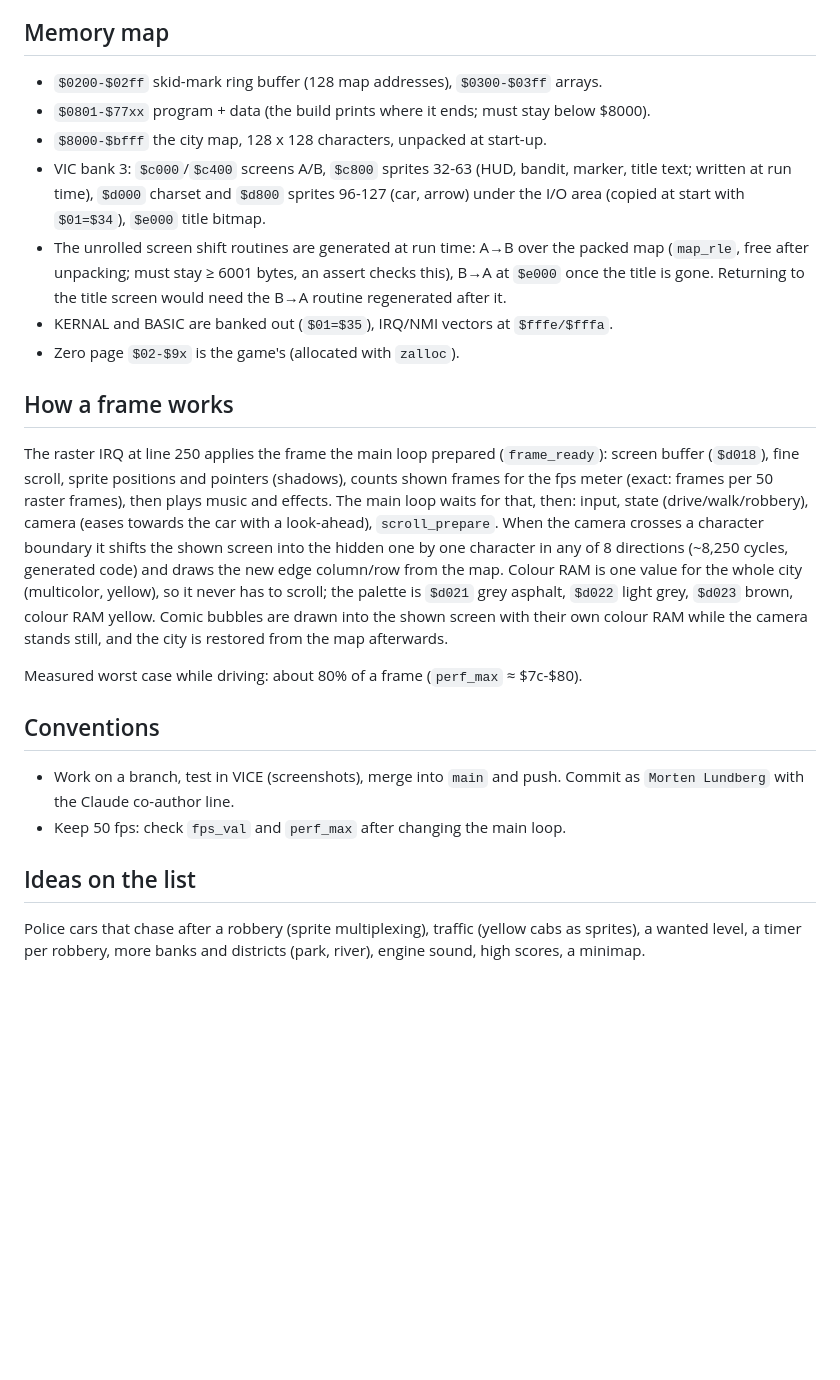
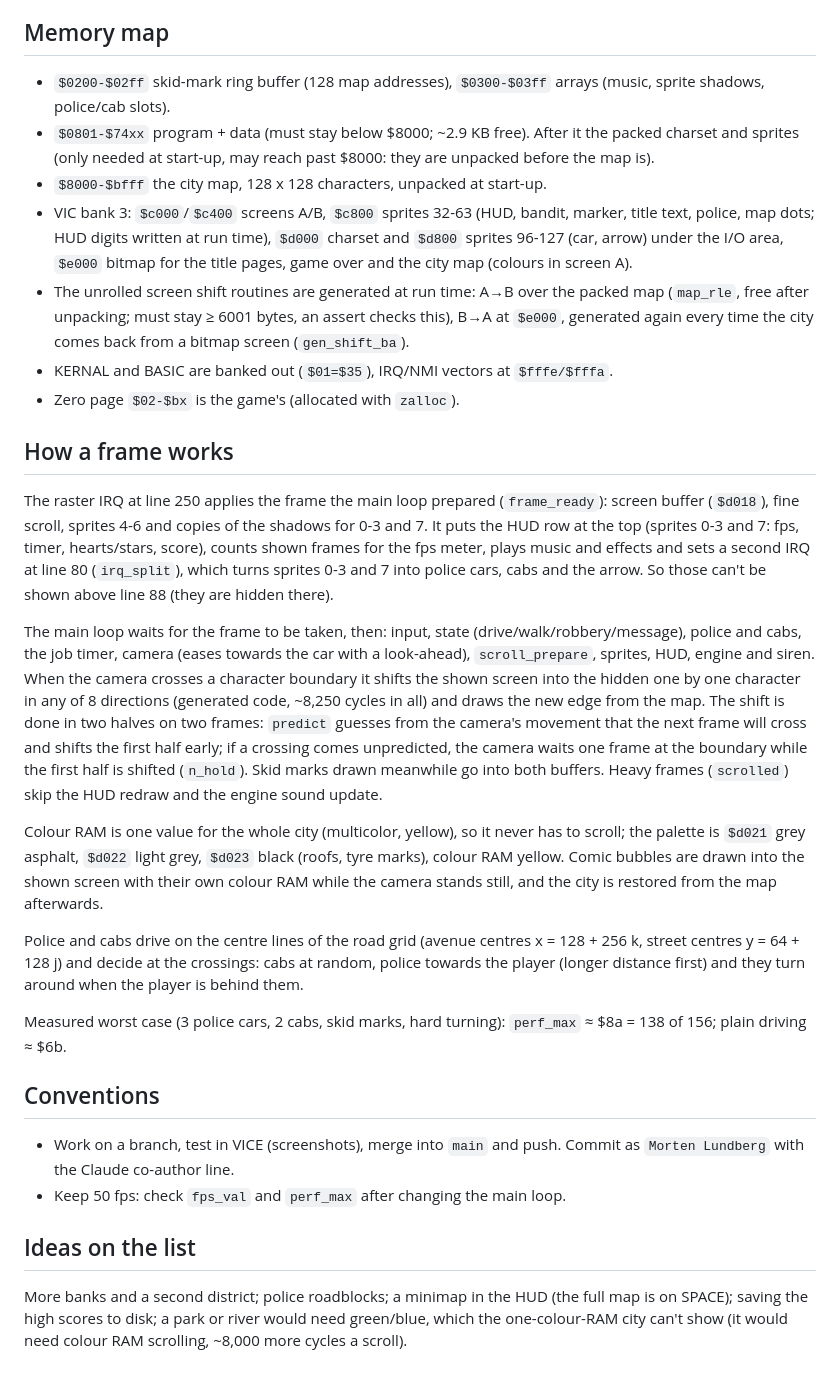
Before and after one commit to MortenLundberg1977/boogiebandit, a Markdown page: CLAUDE.md, the part around one of its changes. Drawn GitHub-style; blank space fills up the shorter version.

```diff
--- a/CLAUDE.md
+++ b/CLAUDE.md
@@ -57,37 +82,59 @@ into characters and de-duplicated.
 
 ## Memory map
 
-- `$0200-$02ff` skid-mark ring buffer (128 map addresses), `$0300-$03ff` arrays.
-- `$0801-$77xx` program + data (the build prints where it ends; must stay below $8000).
+- `$0200-$02ff` skid-mark ring buffer (128 map addresses), `$0300-$03ff` arrays
+  (music, sprite shadows, police/cab slots).
+- `$0801-$74xx` program + data (must stay below $8000; ~2.9 KB free). After it
+  the packed charset and sprites (only needed at start-up, may reach past
+  $8000: they are unpacked before the map is).
 - `$8000-$bfff` the city map, 128 x 128 characters, unpacked at start-up.
 - VIC bank 3: `$c000`/`$c400` screens A/B, `$c800` sprites 32-63 (HUD, bandit,
-  marker, title text; written at run time), `$d000` charset and `$d800` sprites
-  96-127 (car, arrow) under the I/O area (copied at start with `$01=$34`),
-  `$e000` title bitmap.
+  marker, title text, police, map dots; HUD digits written at run time),
+  `$d000` charset and `$d800` sprites 96-127 (car, arrow) under the I/O area,
+  `$e000` bitmap for the title pages, game over and the city map (colours in
+  screen A).
 - The unrolled screen shift routines are generated at run time: A→B over the
   packed map (`map_rle`, free after unpacking; must stay ≥ 6001 bytes, an
-  assert checks this), B→A at `$e000` once the title is gone. Returning to the
-  title screen would need the B→A routine regenerated after it.
+  assert checks this), B→A at `$e000`, generated again every time the city
+  comes back from a bitmap screen (`gen_shift_ba`).
 - KERNAL and BASIC are banked out (`$01=$35`), IRQ/NMI vectors at `$fffe/$fffa`.
-- Zero page `$02-$9x` is the game's (allocated with `zalloc`).
+- Zero page `$02-$bx` is the game's (allocated with `zalloc`).
 
 ## How a frame works
 
 The raster IRQ at line 250 applies the frame the main loop prepared
-(`frame_ready`): screen buffer (`$d018`), fine scroll, sprite positions and
-pointers (shadows), counts shown frames for the fps meter (exact: frames per
-50 raster frames), then plays music and effects. The main loop waits for that,
-then: input, state (drive/walk/robbery), camera (eases towards the car with a
-look-ahead), `scroll_prepare`. When the camera crosses a character boundary it
-shifts the shown screen into the hidden one by one character in any of 8
-directions (~8,250 cycles, generated code) and draws the new edge column/row
-from the map. Colour RAM is one value for the whole city (multicolor, yellow),
-so it never has to scroll; the palette is `$d021` grey asphalt, `$d022` light
-grey, `$d023` brown, colour RAM yellow. Comic bubbles are drawn into the shown
-screen with their own colour RAM while the camera stands still, and the city
-is restored from the map afterwards.
+(`frame_ready`): screen buffer (`$d018`), fine scroll, sprites 4-6 and copies
+of the shadows for 0-3 and 7. It puts the HUD row at the top (sprites 0-3 and
+7: fps, timer, hearts/stars, score), counts shown frames for the fps meter,
+plays music and effects and sets a second IRQ at line 80 (`irq_split`), which
+turns sprites 0-3 and 7 into police cars, cabs and the arrow. So those can't
+be shown above line 88 (they are hidden there).
 
-Measured worst case while driving: about 80% of a frame (`perf_max` ≈ $7c-$80).
+The main loop waits for the frame to be taken, then: input, state
+(drive/walk/robbery/message), police and cabs, the job timer, camera (eases
+towards the car with a look-ahead), `scroll_prepare`, sprites, HUD, engine and
+siren. When the camera crosses a character boundary it shifts the shown screen
+into the hidden one by one character in any of 8 directions (generated code,
+~8,250 cycles in all) and draws the new edge from the map. The shift is done
+in two halves on two frames: `predict` guesses from the camera's movement
+that the next frame will cross and shifts the first half early; if a crossing
+comes unpredicted, the camera waits one frame at the boundary while the first
+half is shifted (`n_hold`). Skid marks drawn meanwhile go into both buffers.
+Heavy frames (`scrolled`) skip the HUD redraw and the engine sound update.
+
+Colour RAM is one value for the whole city (multicolor, yellow), so it never
+has to scroll; the palette is `$d021` grey asphalt, `$d022` light grey,
+`$d023` black (roofs, tyre marks), colour RAM yellow. Comic bubbles are drawn
+into the shown screen with their own colour RAM while the camera stands still,
+and the city is restored from the map afterwards.
+
+Police and cabs drive on the centre lines of the road grid (avenue centres
+x = 128 + 256 k, street centres y = 64 + 128 j) and decide at the crossings:
+cabs at random, police towards the player (longer distance first) and they
+turn around when the player is behind them.
+
+Measured worst case (3 police cars, 2 cabs, skid marks, hard turning):
+`perf_max` ≈ $8a = 138 of 156; plain driving ≈ $6b.
 
 ## Conventions
 
@@ -97,6 +144,7 @@ Measured worst case while driving: about 80% of a frame (`perf_max` ≈ $7c-$80)
 
 ## Ideas on the list
 
-Police cars that chase after a robbery (sprite multiplexing), traffic (yellow
-cabs as sprites), a wanted level, a timer per robbery, more banks and districts
-(park, river), engine sound, high scores, a minimap.
+More banks and a second district; police roadblocks; a minimap in the HUD
+(the full map is on SPACE); saving the high scores to disk; a park or river
+would need green/blue, which the one-colour-RAM city can't show (it would need
+colour RAM scrolling, ~8,000 more cycles a scroll).
```
Also changed, not shown: other parts of CLAUDE.md (+40 -15 lines), README.md (+14 -1 lines), screenshots/10_chase.png (added), screenshots/11_city_map.png (added), screenshots/12_top_bandits.png (added), screenshots/13_escaped.png (added), screenshots/14_busted.png (added), 7 other files.
